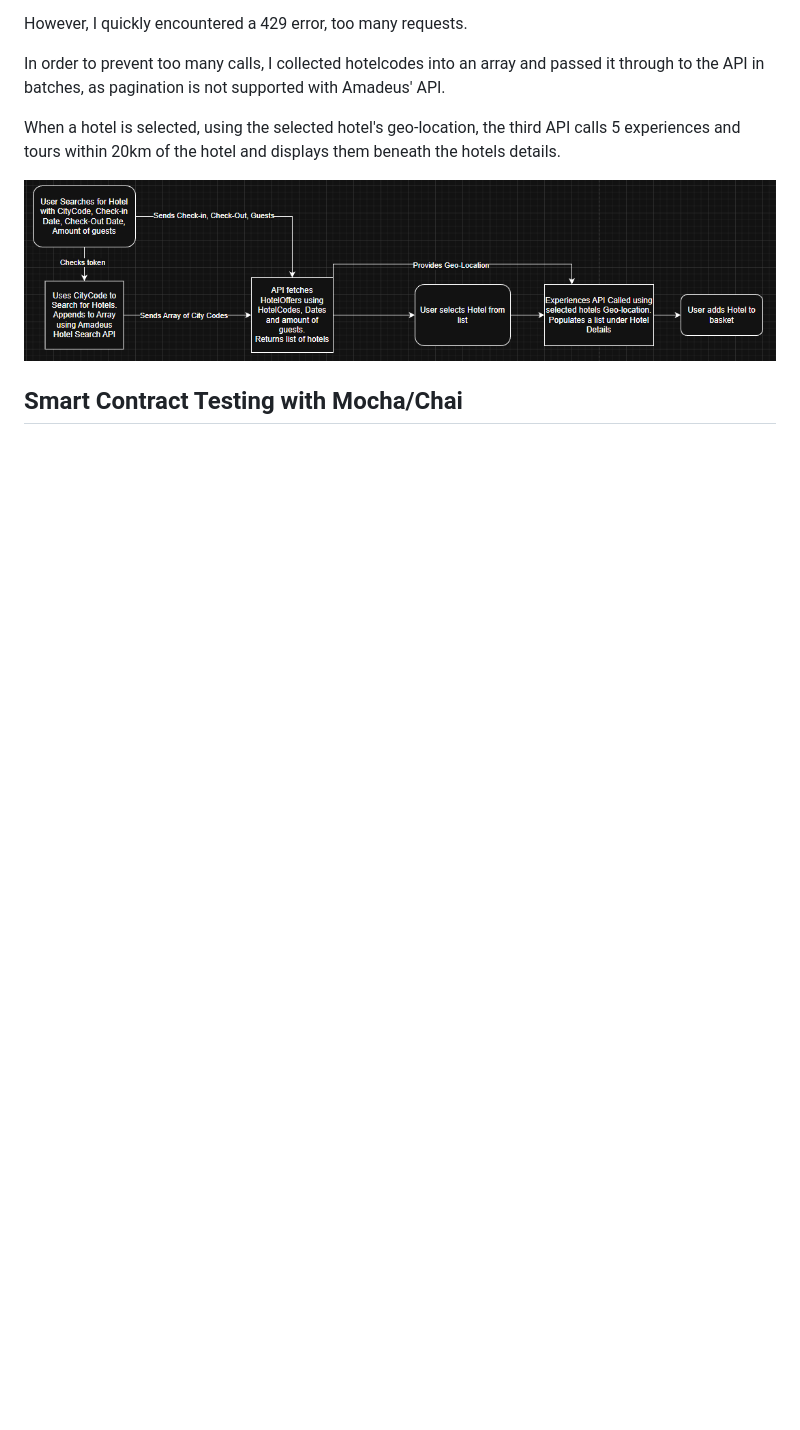
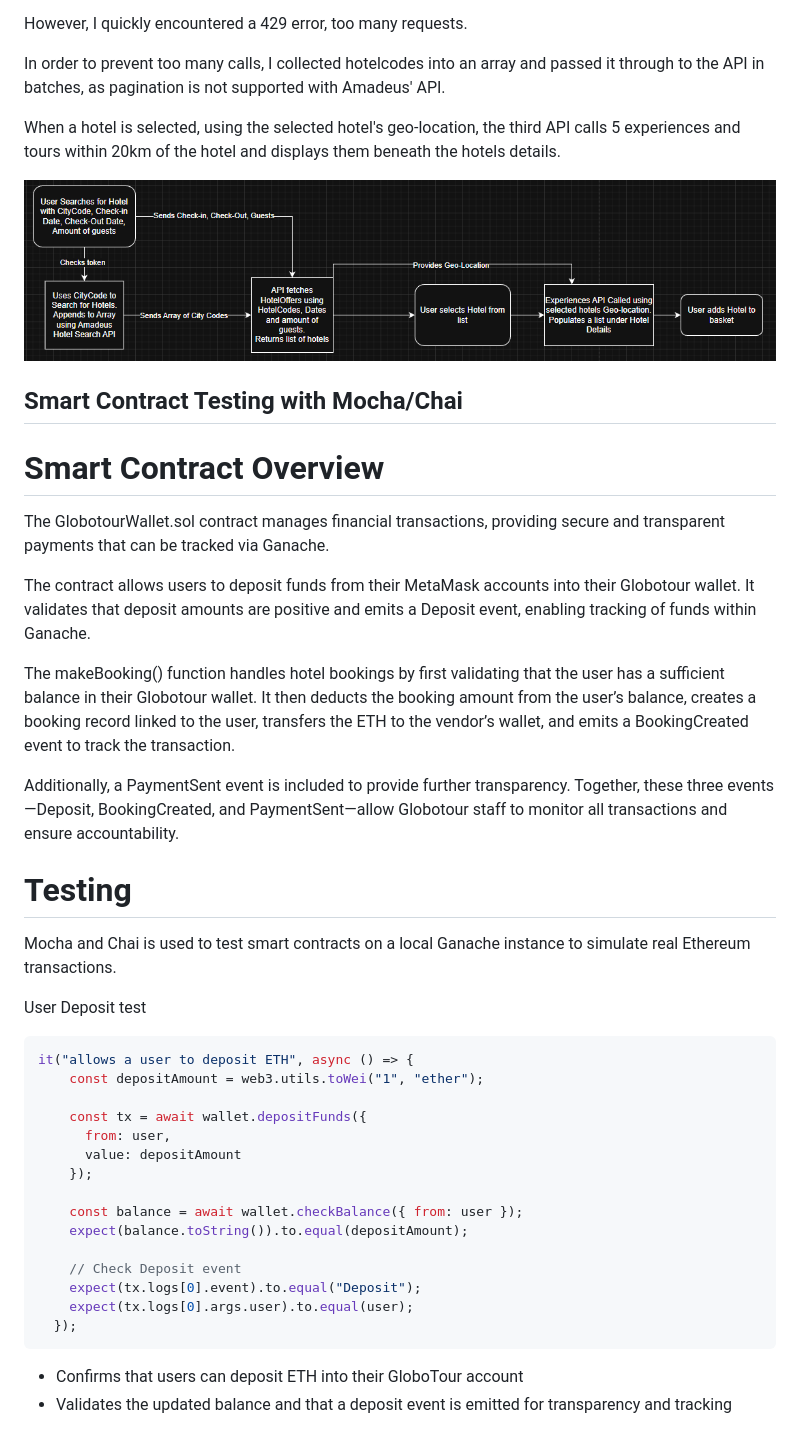
Before and after one commit to GeoDorn/dApps_Coursework, a Markdown page: README.md, the part around one of its changes. Drawn GitHub-style; blank space fills up the shorter version.

````diff
--- a/README.md
+++ b/README.md
@@ -76,3 +76,36 @@ When a hotel is selected, using the selected hotel's geo-location, the third API
 
 ## Smart Contract Testing with Mocha/Chai
 
+# Smart Contract Overview
+The GlobotourWallet.sol contract manages financial transactions, providing secure and transparent payments that can be tracked via Ganache.
+
+The contract allows users to deposit funds from their MetaMask accounts into their Globotour wallet. It validates that deposit amounts are positive and emits a Deposit event, enabling tracking of funds within Ganache.
+
+The makeBooking() function handles hotel bookings by first validating that the user has a sufficient balance in their Globotour wallet. It then deducts the booking amount from the user’s balance, creates a booking record linked to the user, transfers the ETH to the vendor’s wallet, and emits a BookingCreated event to track the transaction.
+
+Additionally, a PaymentSent event is included to provide further transparency. Together, these three events—Deposit, BookingCreated, and PaymentSent—allow Globotour staff to monitor all transactions and ensure accountability.
+
+# Testing
+Mocha and Chai is used to test smart contracts on a local Ganache instance to simulate real Ethereum transactions.
+
+User Deposit test
+```javascript
+it("allows a user to deposit ETH", async () => {
+    const depositAmount = web3.utils.toWei("1", "ether");
+
+    const tx = await wallet.depositFunds({
+      from: user,
+      value: depositAmount
+    });
+
+    const balance = await wallet.checkBalance({ from: user });
+    expect(balance.toString()).to.equal(depositAmount);
+
+    // Check Deposit event
+    expect(tx.logs[0].event).to.equal("Deposit");
+    expect(tx.logs[0].args.user).to.equal(user);
+  });
+```
+- Confirms that users can deposit ETH into their GloboTour account
+- Validates the updated balance and that a deposit event is emitted for transparency and tracking
+
````
Also changed, not shown: other parts of README.md (+77 -1 lines).
